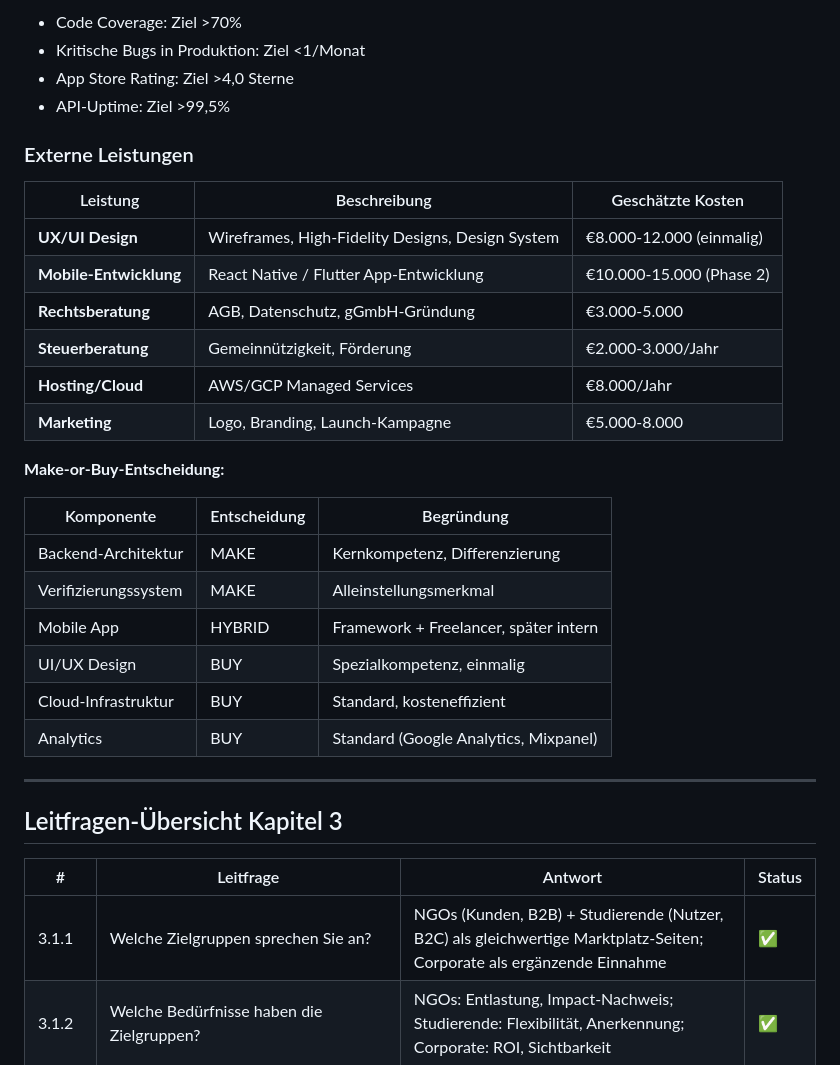
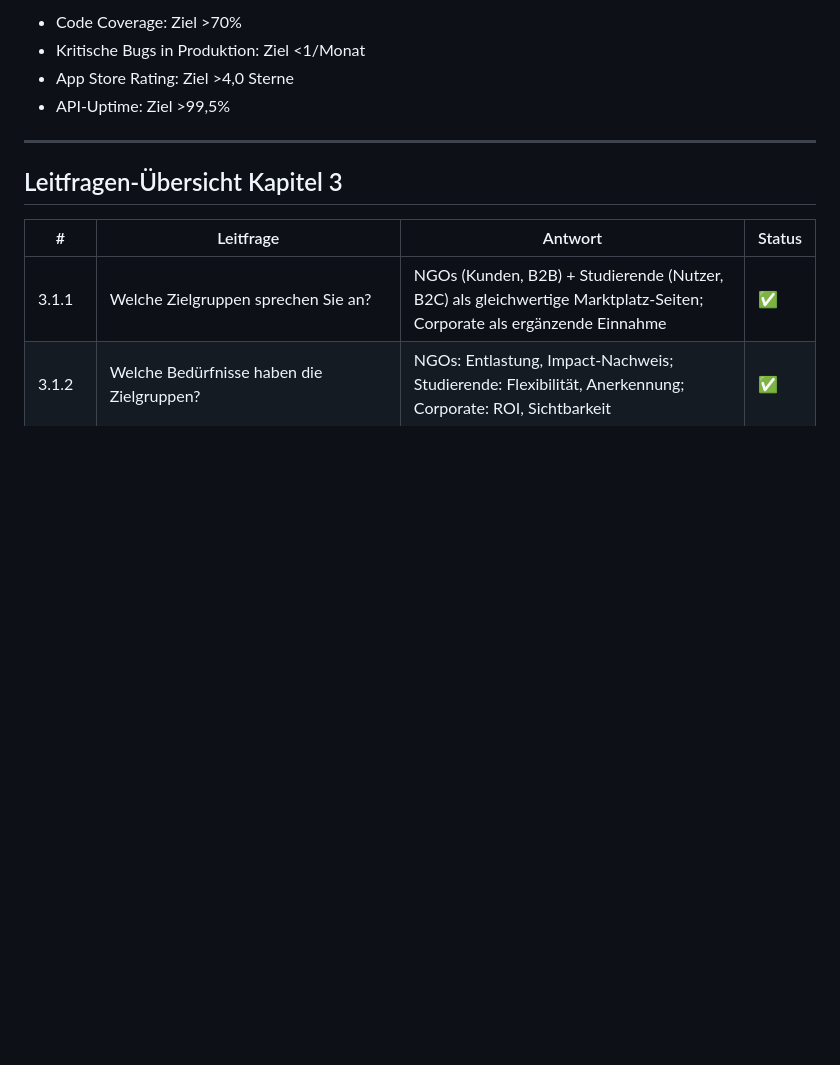
Before and after one commit to wolroniak/solvterra, a Markdown page: docs/Businessplan-Phase1-SolvTerra.md, the part around the change printed below. GitHub-like rendering; blank space fills up the shorter version.

```diff
--- a/docs/Businessplan-Phase1-SolvTerra.md
+++ b/docs/Businessplan-Phase1-SolvTerra.md
@@ -650,28 +650,6 @@ Konzept → Design → Entwicklung → Testing → Deployment → Feedback → I
 - Kritische Bugs in Produktion: Ziel <1/Monat
 - App Store Rating: Ziel >4,0 Sterne
 - API-Uptime: Ziel >99,5%
-
-### Externe Leistungen
-
-| Leistung | Beschreibung | Geschätzte Kosten |
-|----------|--------------|-------------------|
-| **UX/UI Design** | Wireframes, High-Fidelity Designs, Design System | €8.000-12.000 (einmalig) |
-| **Mobile-Entwicklung** | React Native / Flutter App-Entwicklung | €10.000-15.000 (Phase 2) |
-| **Rechtsberatung** | AGB, Datenschutz, gGmbH-Gründung | €3.000-5.000 |
-| **Steuerberatung** | Gemeinnützigkeit, Förderung | €2.000-3.000/Jahr |
-| **Hosting/Cloud** | AWS/GCP Managed Services | €8.000/Jahr |
-| **Marketing** | Logo, Branding, Launch-Kampagne | €5.000-8.000 |
-
-**Make-or-Buy-Entscheidung:**
-
-| Komponente | Entscheidung | Begründung |
-|------------|--------------|------------|
-| Backend-Architektur | MAKE | Kernkompetenz, Differenzierung |
-| Verifizierungssystem | MAKE | Alleinstellungsmerkmal |
-| Mobile App | HYBRID | Framework + Freelancer, später intern |
-| UI/UX Design | BUY | Spezialkompetenz, einmalig |
-| Cloud-Infrastruktur | BUY | Standard, kosteneffizient |
-| Analytics | BUY | Standard (Google Analytics, Mixpanel) |
 
 ---
 
```
Also changed, not shown: other parts of docs/Businessplan-Phase1-SolvTerra.md (+15 -15 lines).
